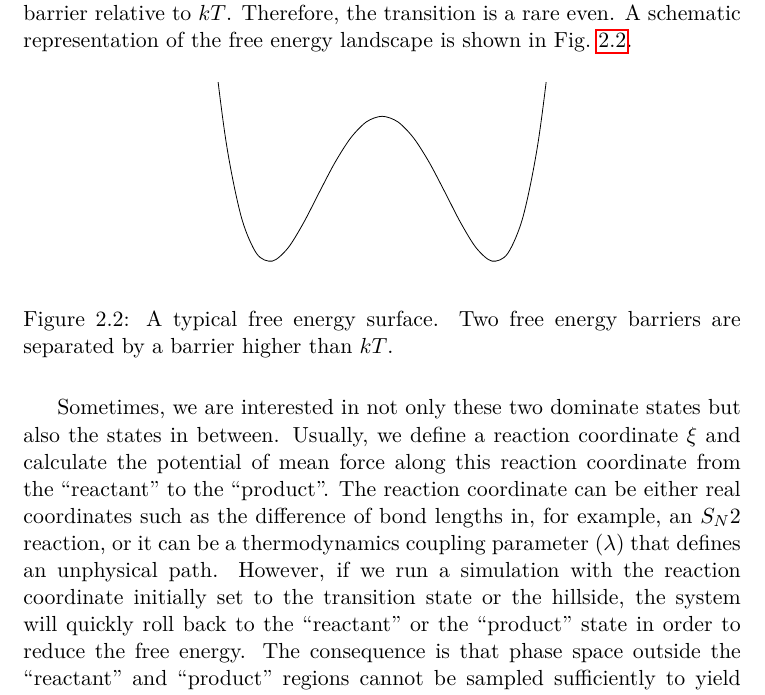
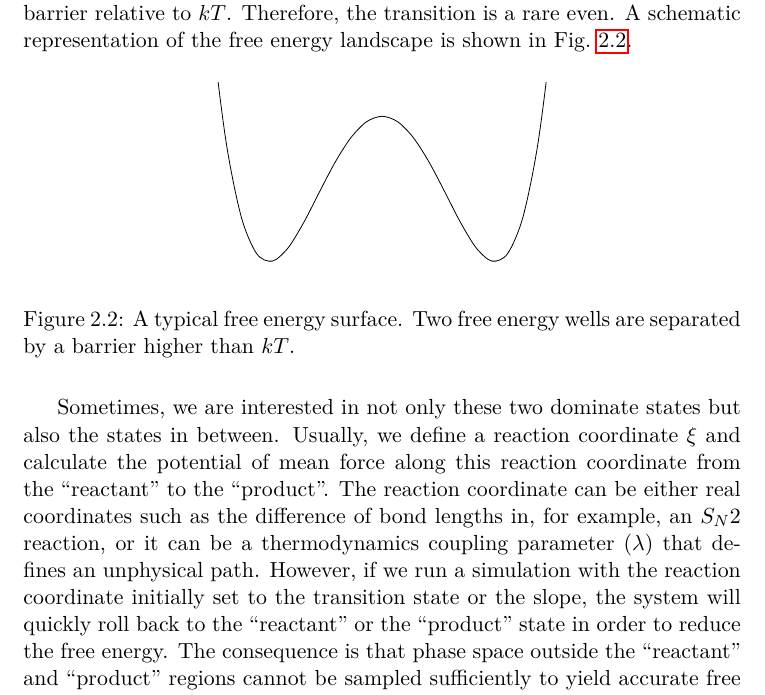
Before and after one commit to samuelymei/freeenergy, a LaTeX thesis (freeenergy.tex, which reads chapters/US.tex): part of page 28 of 78, cut so that both start at the same text. The pictures show the PDF file freeenergy.pdf that the author committed with the source.

Commit message:
minor update in US

```diff
--- a/chapters/US.tex
+++ b/chapters/US.tex
@@ -13,7 +13,7 @@ Suppose we are studying a transition process between states such as conversion b
 		\end{axis}
 		\end{tikzpicture}
 %	}
-	\caption{A typical free energy surface. Two free energy barriers are separated by a barrier higher than $kT$.}\label{Fig:ES:dual_harmonic}
+	\caption{A typical free energy surface. Two free energy wells are separated by a barrier higher than $kT$.}\label{Fig:ES:dual_harmonic}
 \end{figure}
 
 %\begin{figure}[htbp]
@@ -22,7 +22,7 @@ Suppose we are studying a transition process between states such as conversion b
 %	\caption{A typical free energy surface. Two free energy barriers are separated by a barrier higher than $kT$.}\label{Fig:ES:dual_harmonic}
 %\end{figure}
 
-Sometimes, we are interested in not only these two dominate states but also the states in between. Usually, we define a reaction coordinate $\xi$ and calculate the potential of mean force along this reaction coordinate from the ``reactant'' to the ``product''. The reaction coordinate can be either real coordinates such as the difference of bond lengths in, for example, an $S_N2$ reaction, or it can be a thermodynamics coupling parameter ($\lambda$) that defines an unphysical path. However, if we run a simulation with the reaction coordinate initially set to the transition state or the hillside, the system will quickly roll back to the ``reactant'' or the ``product'' state in order to reduce the free energy. The consequence is that phase space outside the ``reactant'' and ``product'' regions cannot be sampled sufficiently to yield accurate free energy profile in a brutal force simulation. In order to enhance the exploration in these regions,
+Sometimes, we are interested in not only these two dominate states but also the states in between. Usually, we define a reaction coordinate $\xi$ and calculate the potential of mean force along this reaction coordinate from the ``reactant'' to the ``product''. The reaction coordinate can be either real coordinates such as the difference of bond lengths in, for example, an $S_N2$ reaction, or it can be a thermodynamics coupling parameter ($\lambda$) that defines an unphysical path. However, if we run a simulation with the reaction coordinate initially set to the transition state or the slope, the system will quickly roll back to the ``reactant'' or the ``product'' state in order to reduce the free energy. The consequence is that phase space outside the ``reactant'' and ``product'' regions cannot be sampled sufficiently to yield accurate free energy profile in a brutal force simulation. In order to enhance the exploration in these regions,
 a series of artificial biasing potentials as (usually harmonic) functions of $\xi$ can be added to the potential energy. And the simulations are performed on these potential energy surfaces
 \begin{equation}
 	U_i(\mathbf{R})=U_0(\mathbf{R})+\Delta U_i(\xi).
```
Also changed, not shown: freeenergy.pdf.
